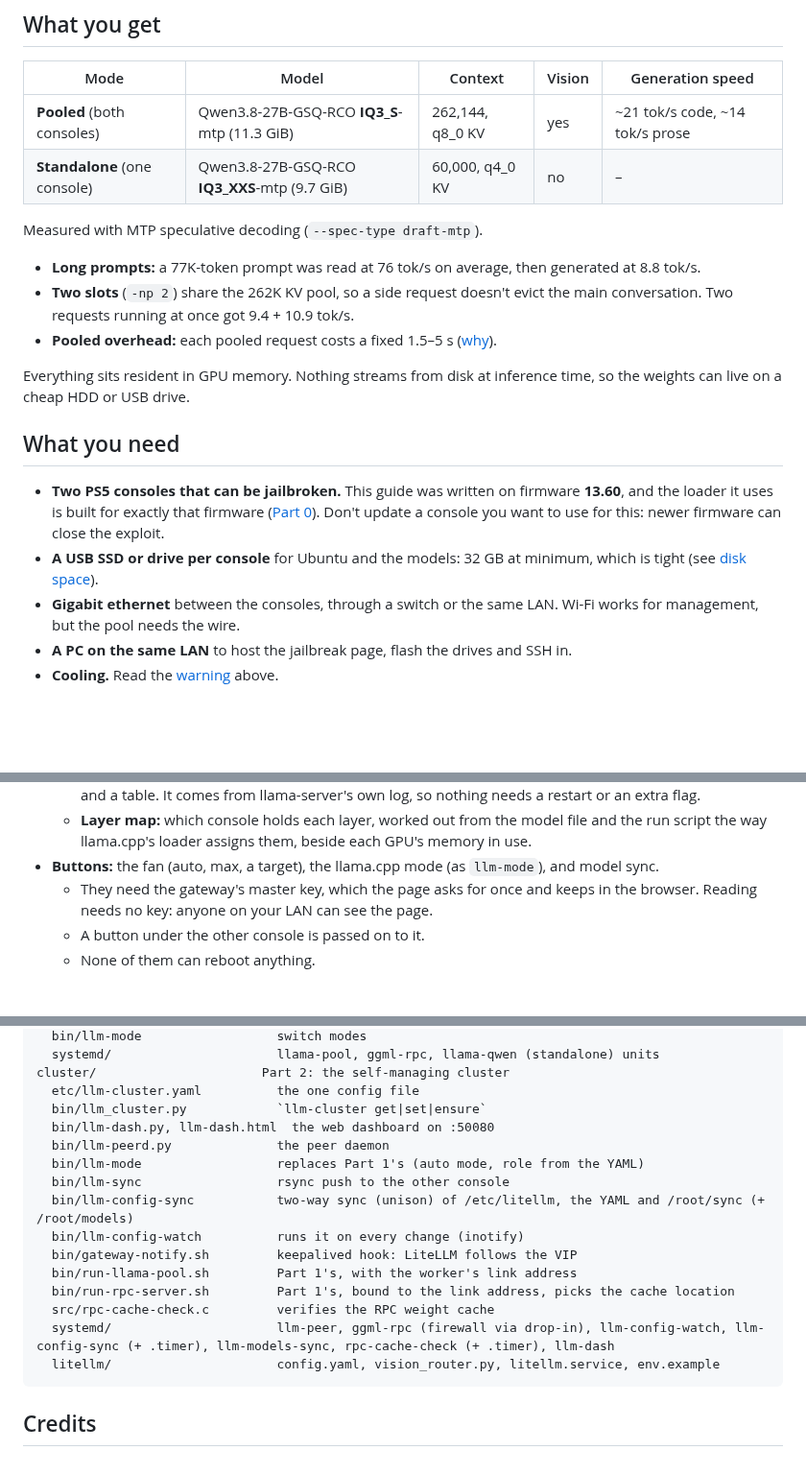
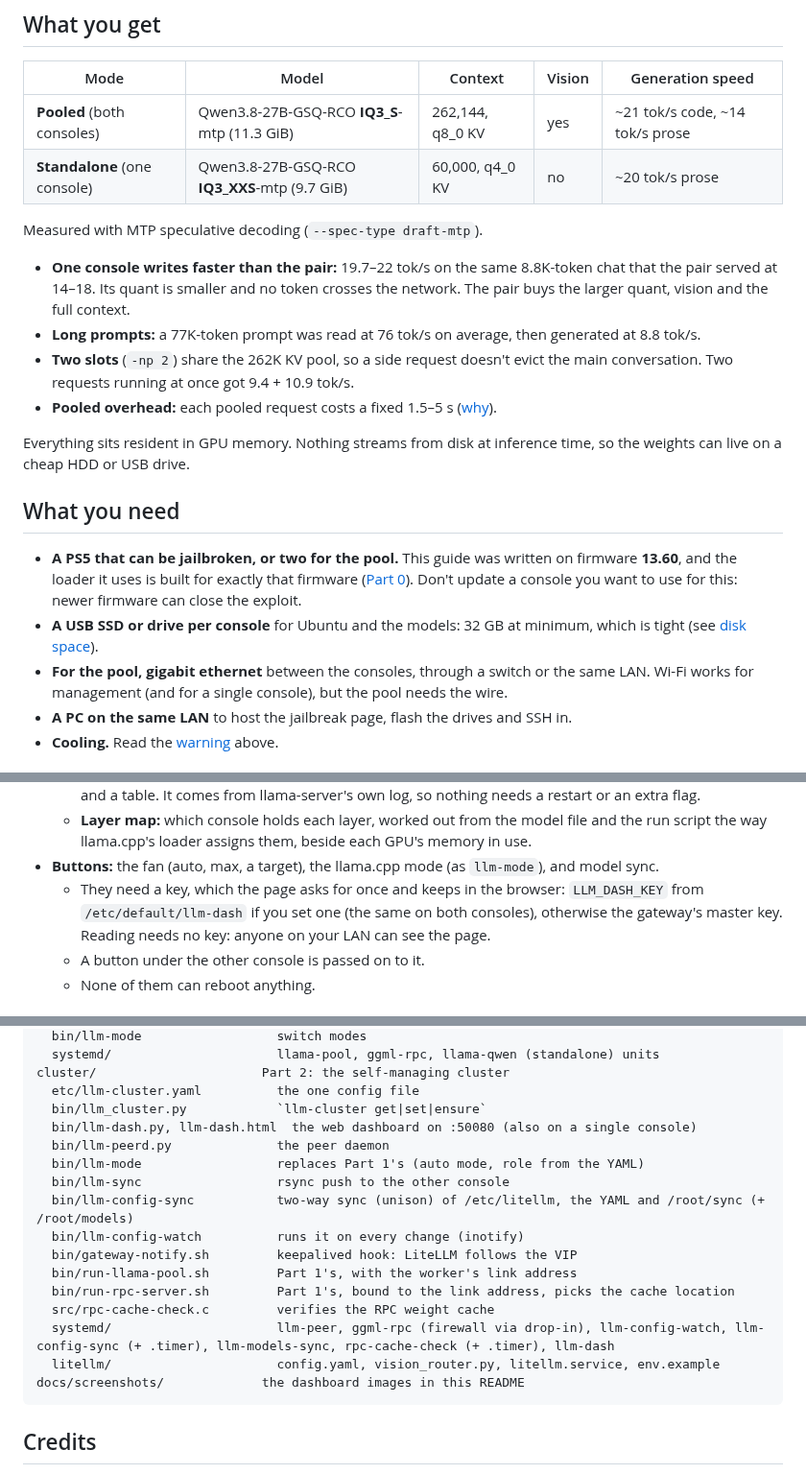
Before and after one commit to fragtion/ps5-llama-cluster, a Markdown page: README.md, 3 parts joined by grey strips. Shown at 96% size. Drawn GitHub-style; blank space fills up the shorter version.

````diff
--- a/README.md
+++ b/README.md
@@ -58,9 +83,12 @@ The guide has three parts:
 | Mode | Model | Context | Vision | Generation speed |
 |---|---|---|---|---|
 | **Pooled** (both consoles) | Qwen3.8-27B-GSQ-RCO **IQ3_S**-mtp (11.3 GiB) | 262,144, q8_0 KV | yes | ~21 tok/s code, ~14 tok/s prose |
-| **Standalone** (one console) | Qwen3.8-27B-GSQ-RCO **IQ3_XXS**-mtp (9.7 GiB) | 60,000, q4_0 KV | no | – |
+| **Standalone** (one console) | Qwen3.8-27B-GSQ-RCO **IQ3_XXS**-mtp (9.7 GiB) | 60,000, q4_0 KV | no | ~20 tok/s prose |
 
 Measured with MTP speculative decoding (`--spec-type draft-mtp`).
+- **One console writes faster than the pair:** 19.7–22 tok/s on the same 8.8K-token chat that
+  the pair served at 14–18. Its quant is smaller and no token crosses the network. The pair buys
+  the larger quant, vision and the full context.
 - **Long prompts:** a 77K-token prompt was read at 76 tok/s on average, then generated at 8.8 tok/s.
 - **Two slots** (`-np 2`) share the 262K KV pool, so a side request doesn't evict the main
   conversation. Two requests running at once got 9.4 + 10.9 tok/s.
@@ -72,13 +100,13 @@ weights can live on a cheap HDD or USB drive.
 
 ## What you need
 
-- **Two PS5 consoles that can be jailbroken.** This guide was written on firmware **13.60**, and
+- **A PS5 that can be jailbroken, or two for the pool.** This guide was written on firmware **13.60**, and
   the loader it uses is built for exactly that firmware ([Part 0](#0-boot-linux)). Don't update a
   console you want to use for this: newer firmware can close the exploit.
 - **A USB SSD or drive per console** for Ubuntu and the models: 32 GB at minimum, which is tight
   (see [disk space](#disk-space-is-tight)).
-- **Gigabit ethernet** between the consoles, through a switch or the same LAN. Wi-Fi works for
-  management, but the pool needs the wire.
+- **For the pool, gigabit ethernet** between the consoles, through a switch or the same LAN.
+  Wi-Fi works for management (and for a single console), but the pool needs the wire.
 - **A PC on the same LAN** to host the jailbreak page, flash the drives and SSH in.
 - **Cooling.** Read the [warning](#ps5-llama-cluster) above.
 
@@ -551,7 +625,9 @@ llm-cluster set models.sync true|false   # the same as the dashboard's model syn
   - **Layer map:** which console holds each layer, worked out from the model file and the run
     script the way llama.cpp's loader assigns them, beside each GPU's memory in use.
 - **Buttons:** the fan (auto, max, a target), the llama.cpp mode (as `llm-mode`), and model sync.
-  - They need the gateway's master key, which the page asks for once and keeps in the browser.
+  - They need a key, which the page asks for once and keeps in the browser: `LLM_DASH_KEY` from
+    `/etc/default/llm-dash` if you set one (the same on both consoles), otherwise the gateway's
+    master key.
     Reading needs no key: anyone on your LAN can see the page.
   - A button under the other console is passed on to it.
   - None of them can reboot anything.
@@ -676,7 +752,7 @@ pool/                         Part 1: the simple pool
 cluster/                      Part 2: the self-managing cluster
   etc/llm-cluster.yaml          the one config file
   bin/llm_cluster.py            `llm-cluster get|set|ensure`
-  bin/llm-dash.py, llm-dash.html  the web dashboard on :50080
+  bin/llm-dash.py, llm-dash.html  the web dashboard on :50080 (also on a single console)
   bin/llm-peerd.py              the peer daemon
   bin/llm-mode                  replaces Part 1's (auto mode, role from the YAML)
   bin/llm-sync                  rsync push to the other console
@@ -688,6 +764,7 @@ cluster/                      Part 2: the self-managing cluster
   src/rpc-cache-check.c         verifies the RPC weight cache
   systemd/                      llm-peer, ggml-rpc (firewall via drop-in), llm-config-watch, llm-config-sync (+ .timer), llm-models-sync, rpc-cache-check (+ .timer), llm-dash
   litellm/                      config.yaml, vision_router.py, litellm.service, env.example
+docs/screenshots/             the dashboard images in this README
 ```
 
 ## Credits
````
Also changed, not shown: other parts of README.md (+81 -10 lines), docs/screenshots/consoles.png (added), docs/screenshots/graphs.png (added), docs/screenshots/inference.png (added), docs/screenshots/requests.png (added), docs/screenshots/single-inference.png (added), docs/screenshots/single-overview.png (added), 6 other files.
